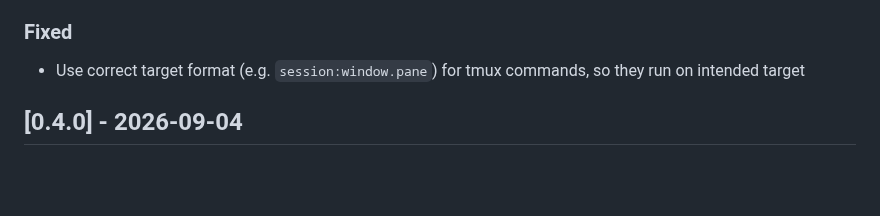
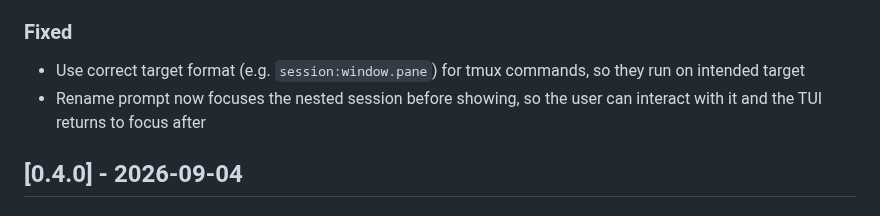
Before and after one commit to paulodiovani/agents-on-tmux, a Markdown page: CHANGELOG.md, the part around the change. GitHub-like rendering; blank space fills up the shorter version.

Commit message:
Add entrylog entry

```diff
--- a/CHANGELOG.md
+++ b/CHANGELOG.md
@@ -13,6 +13,7 @@ and this project adheres to [Semantic Versioning](https://semver.org/spec/v2.0.0
 
 ### Fixed
 - Use correct target format (e.g. `session:window.pane`) for tmux commands, so they run on intended target
+- Rename prompt now focuses the nested session before showing, so the user can interact with it and the TUI returns to focus after
 
 ## [0.4.0] - 2026-09-04
 
```
